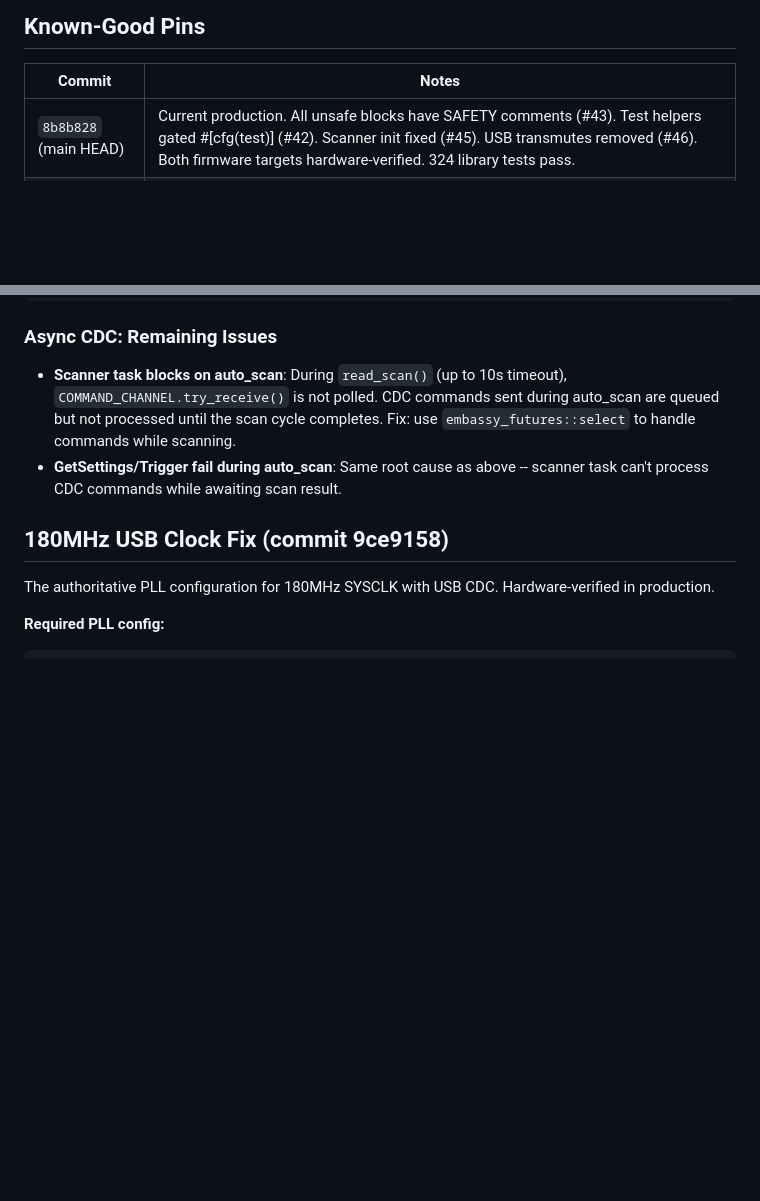
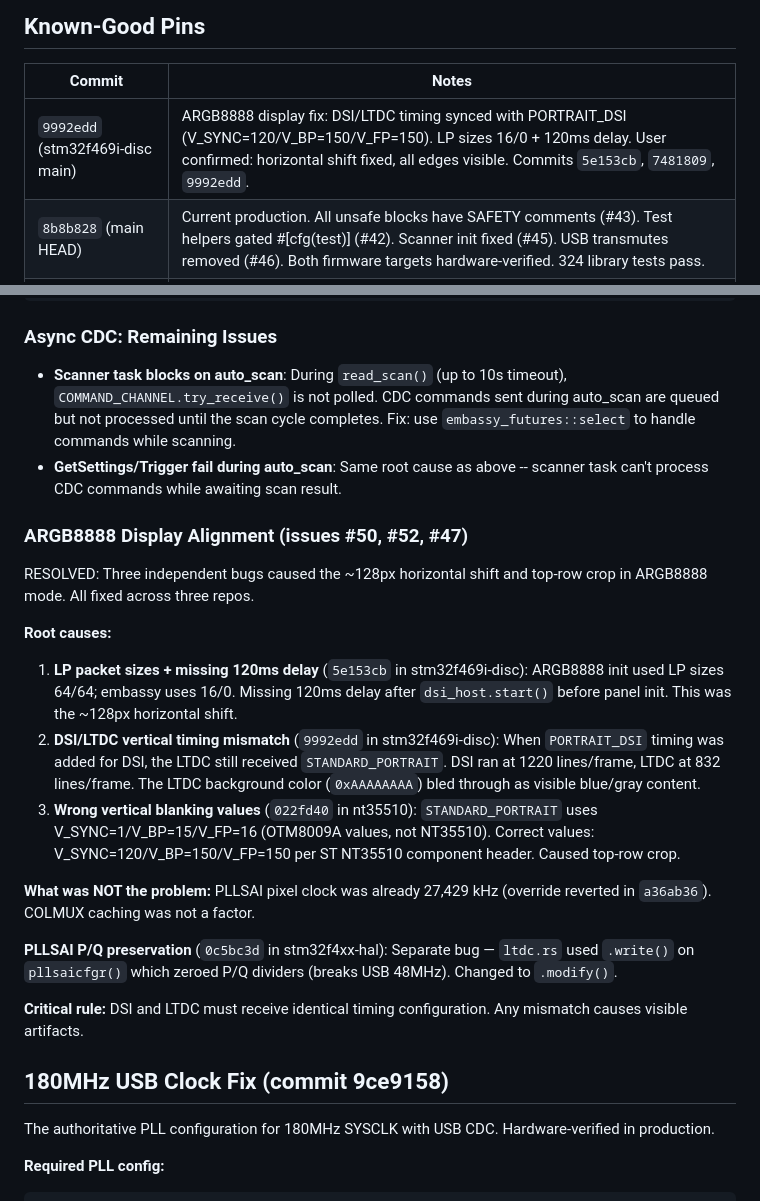
Before and after one commit to Amperstrand/gm65-scanner, a Markdown page: AGENTS.md, 2 parts joined by grey strips. Drawn GitHub-style; blank space fills up the shorter version.

Commit message:
docs: add ARGB8888 display fix known-good commit (9992edd) and resolved issue

```diff
--- a/AGENTS.md
+++ b/AGENTS.md
@@ -56,6 +56,7 @@ flowchart LR
 
 | Commit | Notes |
 |--------|-------|
+| `9992edd` (stm32f469i-disc main) | ARGB8888 display fix: DSI/LTDC timing synced with PORTRAIT_DSI (V_SYNC=120/V_BP=150/V_FP=150). LP sizes 16/0 + 120ms delay. User confirmed: horizontal shift fixed, all edges visible. Commits `5e153cb`, `7481809`, `9992edd`. |
 | `8b8b828` (main HEAD) | Current production. All unsafe blocks have SAFETY comments (#43). Test helpers gated #[cfg(test)] (#42). Scanner init fixed (#45). USB transmutes removed (#46). Both firmware targets hardware-verified. 324 library tests pass. |
 | `3ddb01d` | Decomposed 700-line main into 8 functions, fixed 20+ silent channel drops, removed dead code. |
 | `9ce9158` | 180MHz async firmware: LTDC ISR flag clearing fix, task gating for scanner init, PLLSAI_P=DIV8 for USB. All CDC commands verified at 180MHz. |
@@ -264,6 +265,21 @@ cargo build --release --target thumbv7em-none-eabihf \
 - **Scanner task blocks on auto_scan**: During `read_scan()` (up to 10s timeout), `COMMAND_CHANNEL.try_receive()` is not polled. CDC commands sent during auto_scan are queued but not processed until the scan cycle completes. Fix: use `embassy_futures::select` to handle commands while scanning.
 - **GetSettings/Trigger fail during auto_scan**: Same root cause as above -- scanner task can't process CDC commands while awaiting scan result.
 
+### ARGB8888 Display Alignment (issues #50, #52, #47)
+
+RESOLVED: Three independent bugs caused the ~128px horizontal shift and top-row crop in ARGB8888 mode. All fixed across three repos.
+
+**Root causes:**
+1. **LP packet sizes + missing 120ms delay** (`5e153cb` in stm32f469i-disc): ARGB8888 init used LP sizes 64/64; embassy uses 16/0. Missing 120ms delay after `dsi_host.start()` before panel init. This was the ~128px horizontal shift.
+2. **DSI/LTDC vertical timing mismatch** (`9992edd` in stm32f469i-disc): When `PORTRAIT_DSI` timing was added for DSI, the LTDC still received `STANDARD_PORTRAIT`. DSI ran at 1220 lines/frame, LTDC at 832 lines/frame. The LTDC background color (`0xAAAAAAAA`) bled through as visible blue/gray content.
+3. **Wrong vertical blanking values** (`022fd40` in nt35510): `STANDARD_PORTRAIT` uses V_SYNC=1/V_BP=15/V_FP=16 (OTM8009A values, not NT35510). Correct values: V_SYNC=120/V_BP=150/V_FP=150 per ST NT35510 component header. Caused top-row crop.
+
+**What was NOT the problem:** PLLSAI pixel clock was already 27,429 kHz (override reverted in `a36ab36`). COLMUX caching was not a factor.
+
+**PLLSAI P/Q preservation** (`0c5bc3d` in stm32f4xx-hal): Separate bug — `ltdc.rs` used `.write()` on `pllsaicfgr()` which zeroed P/Q dividers (breaks USB 48MHz). Changed to `.modify()`.
+
+**Critical rule:** DSI and LTDC must receive identical timing configuration. Any mismatch causes visible artifacts.
+
 ## 180MHz USB Clock Fix (commit 9ce9158)
 
 The authoritative PLL configuration for 180MHz SYSCLK with USB CDC. Hardware-verified in production.
```
